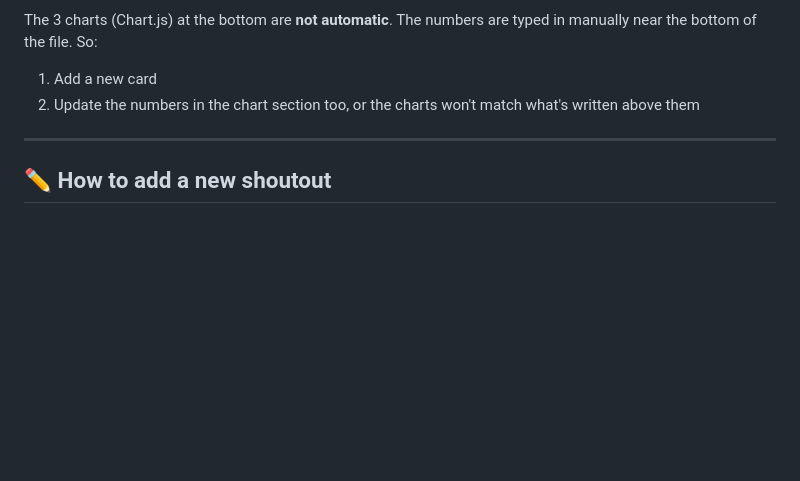
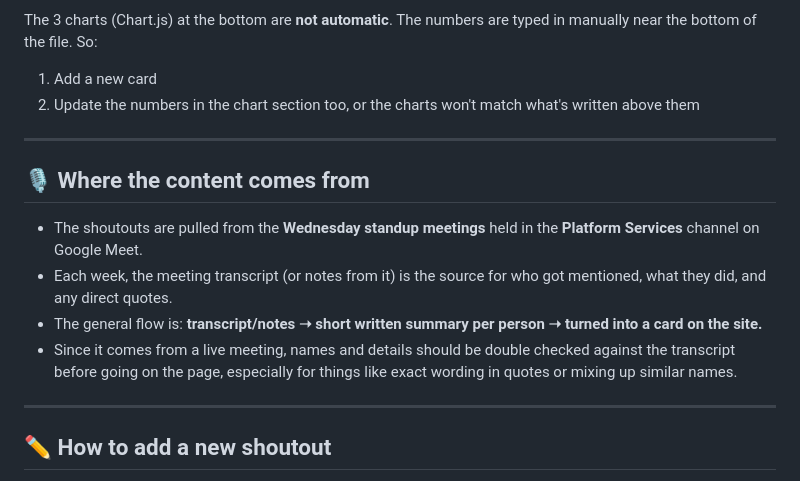
Before and after one commit to christinaben/StoryTeq_Team_Recognition, a Markdown page: README.md, the part around one of its changes. GitHub-like rendering; blank space fills up the shorter version.

```diff
--- a/README.md
+++ b/README.md
@@ -50,6 +51,15 @@ The 3 charts (Chart.js) at the bottom are **not automatic**. The numbers are typ
 
 ---
 
+## 🎙️ Where the content comes from
+
+- The shoutouts are pulled from the **Wednesday standup meetings** held in the **Platform Services** channel on Google Meet.
+- Each week, the meeting transcript (or notes from it) is the source for who got mentioned, what they did, and any direct quotes.
+- The general flow is: **transcript/notes ➝ short written summary per person ➝ turned into a card on the site.**
+- Since it comes from a live meeting, names and details should be double checked against the transcript before going on the page, especially for things like exact wording in quotes or mixing up similar names.
+
+---
+
 ## ✏️ How to add a new shoutout
 
 1. Open the month's HTML file and find the week section you want to add to.
```
Also changed, not shown: other parts of README.md (+2 -0 lines).
